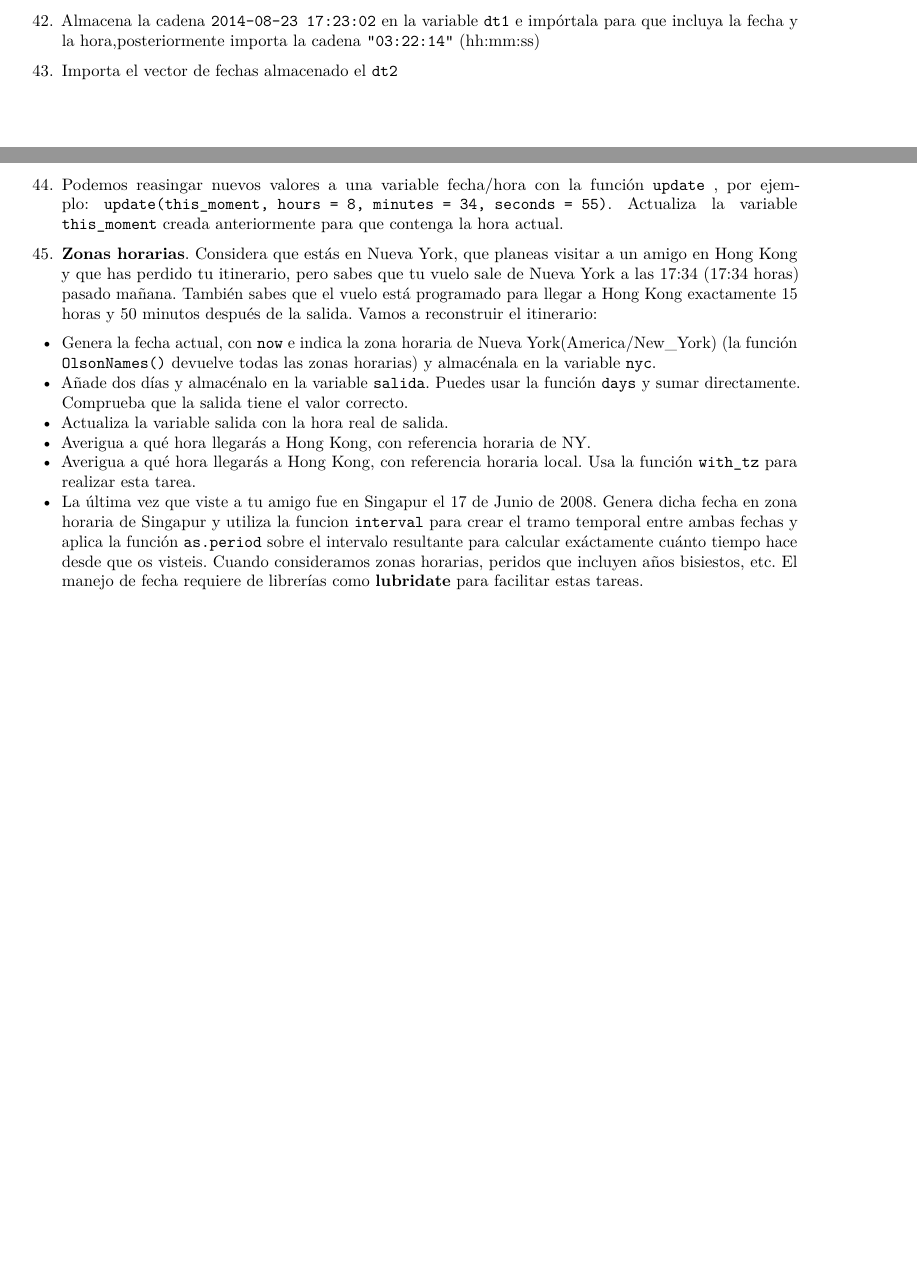
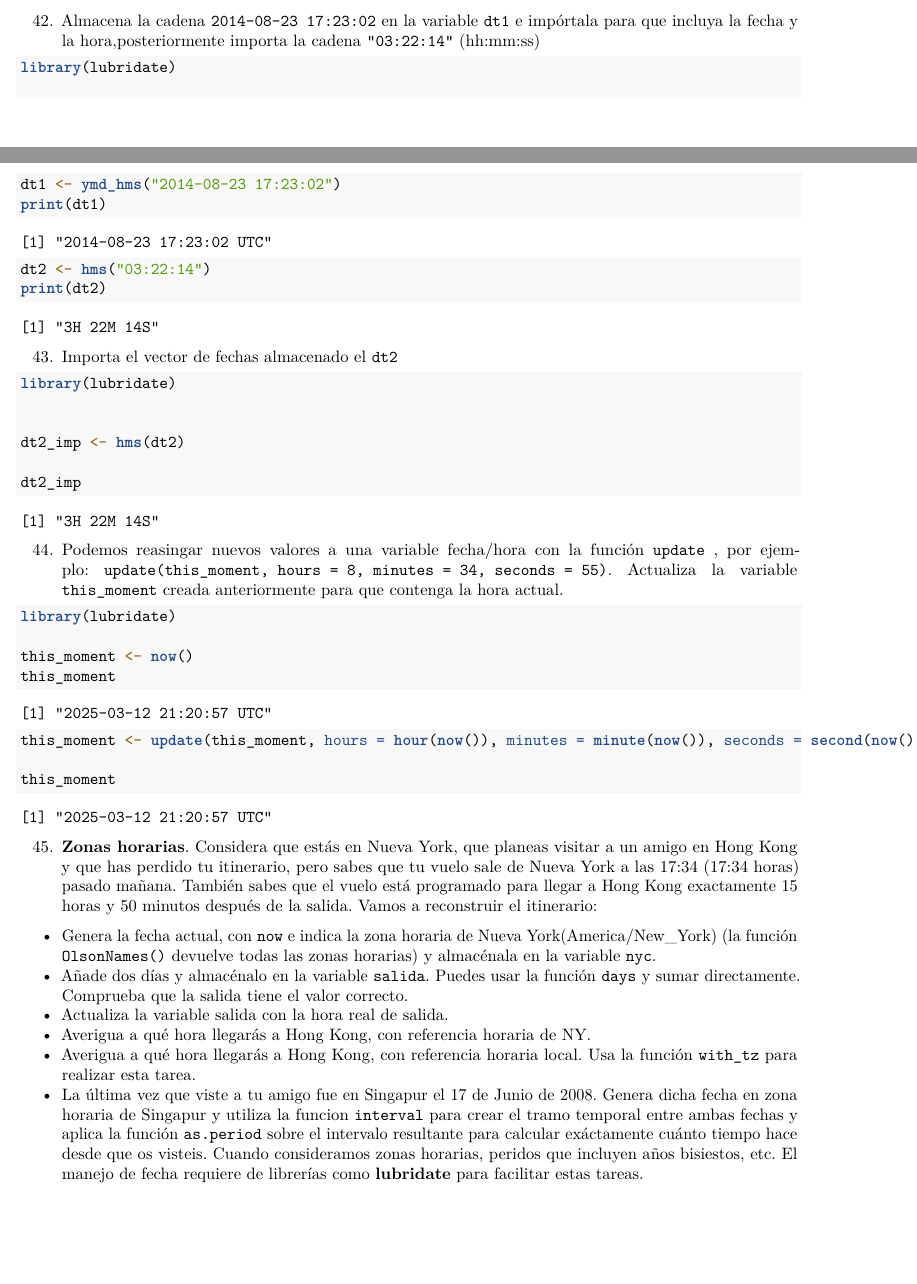
Before and after one commit to anacas2/RaceTema4, an R Markdown document (CarreraTydiverse_Alumno.Rmd): two parts of pages 11 and 12 of 12, joined at a grey line, cut so that both start at the same text. Rendered offline with R 4.5, knitr and Pandoc, then LaTeX, with nearby package versions; some code elsewhere in the file could not run offline.

Commit message:
ejercici 42 ejercici 43 ejercici 44

````diff
--- a/CarreraTydiverse_Alumno.Rmd
+++ b/CarreraTydiverse_Alumno.Rmd
@@ -671,19 +671,38 @@ fecha2
 ```
 42. Almacena la cadena `2014-08-23 17:23:02` en la variable `dt1`  e impórtala para que incluya la fecha y la hora,posteriormente importa la cadena `"03:22:14"` (hh:mm:ss)
 ```{r}
+library(lubridate)
 
+dt1 <- ymd_hms("2014-08-23 17:23:02")
+print(dt1)
+
+dt2 <- hms("03:22:14")
+print(dt2)
 
 
 
 ```
 43. Importa el vector de fechas almacenado el `dt2`
 ```{r}
+library(lubridate)
+
+
+dt2_imp <- hms(dt2)
+
+dt2_imp
 
 ```
 44. Podemos reasingar nuevos valores a una variable fecha/hora con la función `update`
 , por ejemplo: `update(this_moment, hours = 8, minutes = 34, seconds = 55)`. Actualiza la variable `this_moment` creada anteriormente para que contenga la hora actual.
 ```{r}
+library(lubridate)
 
+this_moment <- now()
+this_moment
+
+this_moment <- update(this_moment, hours = hour(now()), minutes = minute(now()), seconds = second(now()))
+
+this_moment
 ```
 45. __Zonas horarias__. Considera que estás en Nueva York, que planeas visitar a un amigo en Hong Kong y que has perdido tu itinerario, pero sabes que tu vuelo sale de Nueva York a las 17:34 (17:34 horas) pasado mañana. También sabes que el vuelo está programado para llegar a Hong Kong exactamente 15 horas y 50 minutos después de la salida. Vamos a reconstruir el itinerario:
   + Genera la fecha actual, con `now` e indica la zona horaria de Nueva York(America/New_York) (la función `OlsonNames()` devuelve todas las zonas horarias) y almacénala en la variable `nyc`.
````
